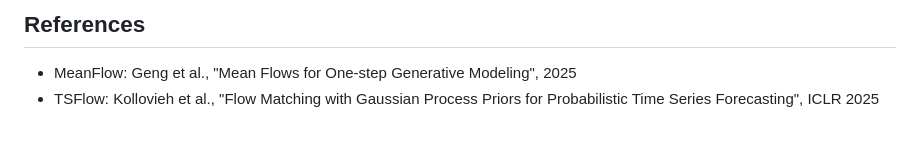
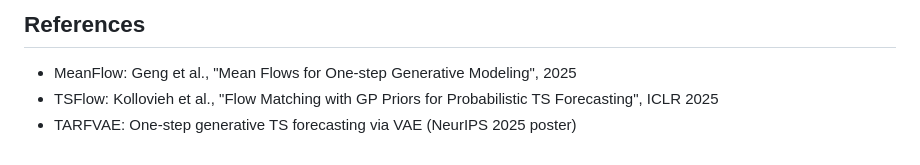
Before and after one commit to masadi-99/meanflow-ts, a Markdown page: README.md, the part around one of its changes. Drawn GitHub-style.

```diff
--- a/README.md
+++ b/README.md
@@ -83,4 +151,5 @@ PYTHONPATH=. python experiments/ablation_standard_fm.py
 ## References
 
 - MeanFlow: Geng et al., "Mean Flows for One-step Generative Modeling", 2025
-- TSFlow: Kollovieh et al., "Flow Matching with Gaussian Process Priors for Probabilistic Time Series Forecasting", ICLR 2025
+- TSFlow: Kollovieh et al., "Flow Matching with GP Priors for Probabilistic TS Forecasting", ICLR 2025
+- TARFVAE: One-step generative TS forecasting via VAE (NeurIPS 2025 poster)
```
Also changed, not shown: other parts of README.md (+114 -46 lines).
